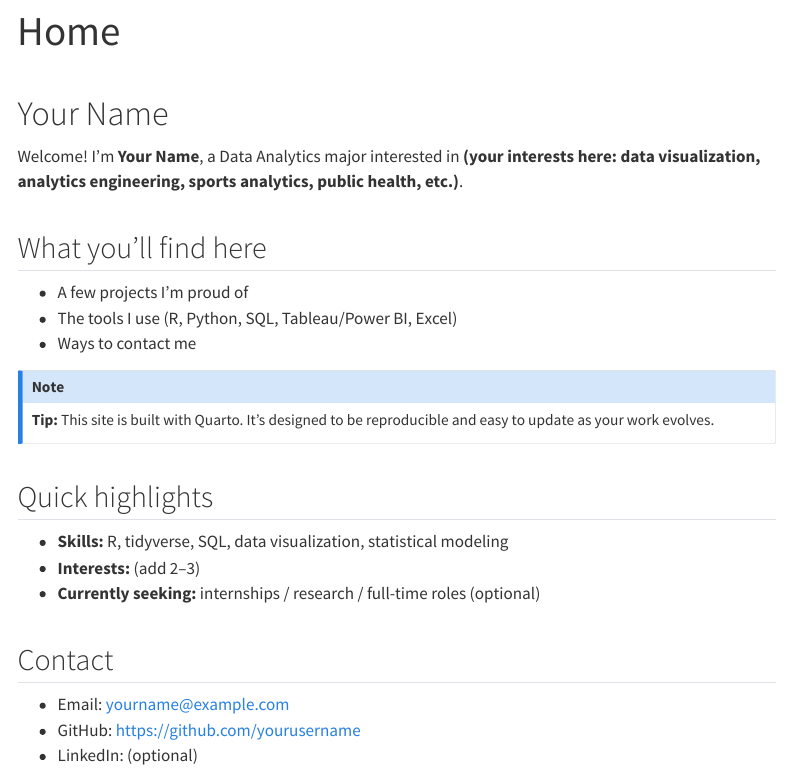
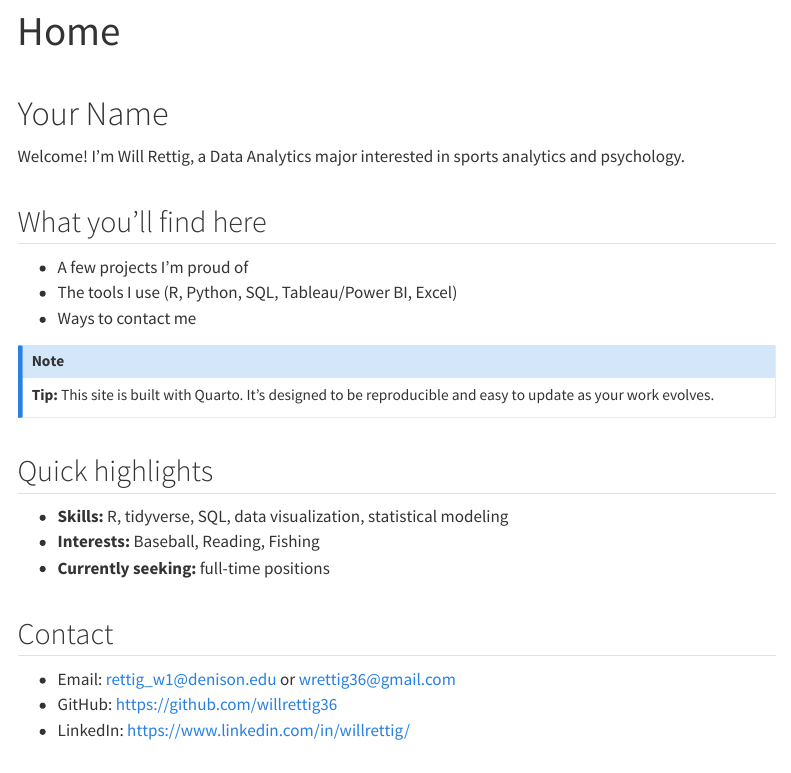
Before and after one commit to willrettig36/rettig-DA202-qmd-portfolio-template, a Quarto document (index.qmd): the page in a window 1100 px wide, from its top. Rendered offline with R 4.5, knitr and Pandoc in place of Quarto, with nearby package versions; menus at the side of the page are left out.

Commit message:
Update index.qmd

```diff
--- a/index.qmd
+++ b/index.qmd
@@ -4,7 +4,7 @@ title: "Home"
 
 # Your Name
 
-Welcome! I’m **Your Name**, a Data Analytics major interested in **(your interests here: data visualization, analytics engineering, sports analytics, public health, etc.)**.
+Welcome! I’m Will Rettig, a Data Analytics major interested in sports analytics and psychology.
 
 ## What you’ll find here
 - A few projects I’m proud of
@@ -17,10 +17,10 @@ Welcome! I’m **Your Name**, a Data Analytics major interested in **(your inter
 
 ## Quick highlights
 - **Skills:** R, tidyverse, SQL, data visualization, statistical modeling
-- **Interests:** (add 2–3)
-- **Currently seeking:** internships / research / full-time roles (optional)
+- **Interests:** Baseball, Reading, Fishing
+- **Currently seeking:** full-time positions
 
 ## Contact
-- Email: yourname@example.com
-- GitHub: https://github.com/yourusername
-- LinkedIn: (optional)
+- Email: rettig_w1@denison.edu or wrettig36@gmail.com
+- GitHub: https://github.com/willrettig36
+- LinkedIn: https://www.linkedin.com/in/willrettig/
```
